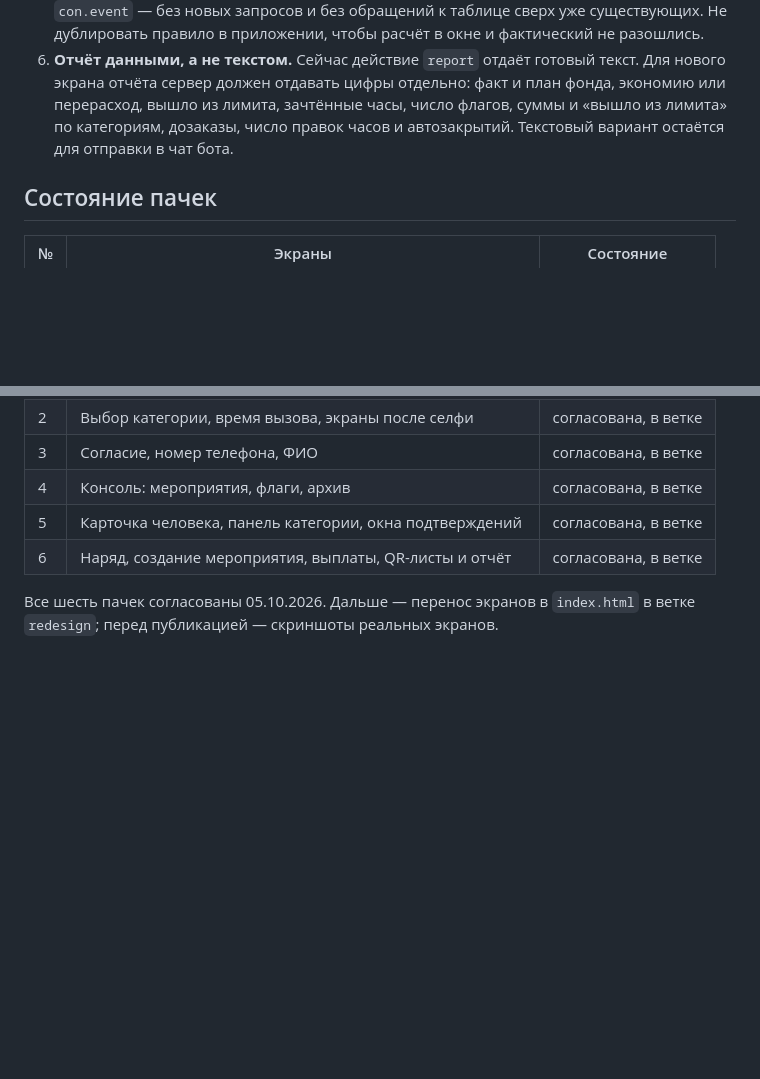
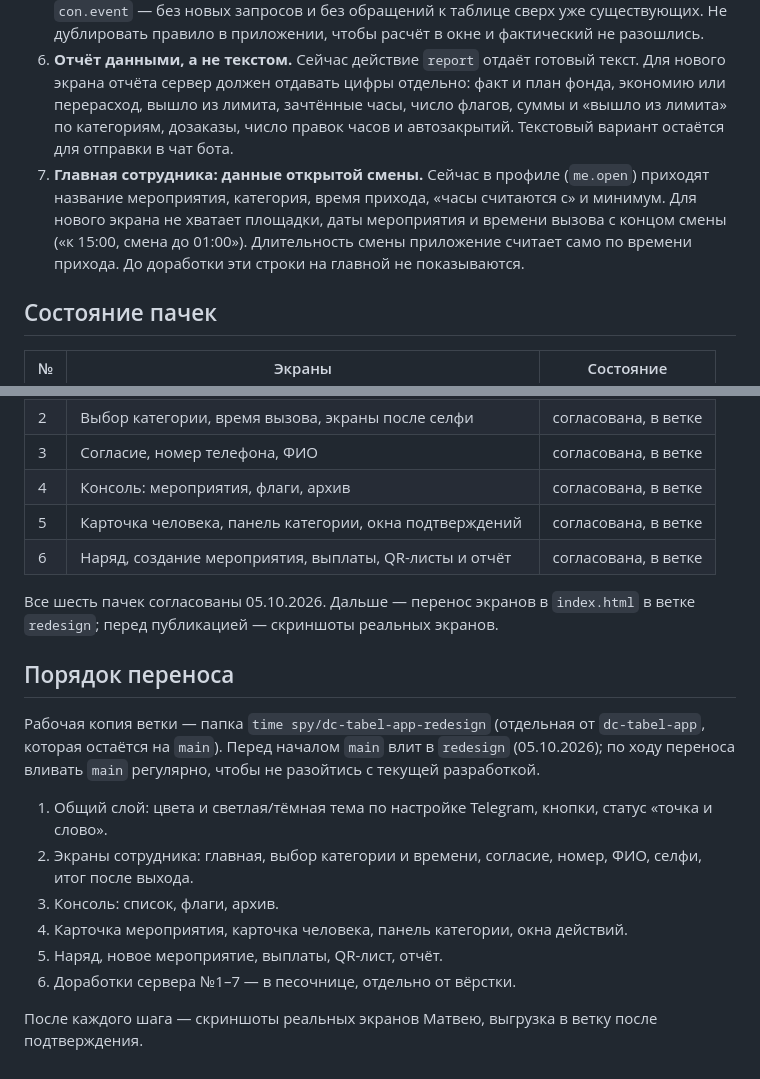
Before and after one commit to tryoya780/dc-tabel-app, a Markdown page: REDESIGN-PLAN.md, 2 parts joined by grey strips. Drawn GitHub-style; blank space fills up the shorter version.

Commit message:
План редизайна: доработка сервера №7 и порядок переноса
Co-Authored-By: Claude Fable 5.1 <noreply@anthropic.com>

```diff
--- a/REDESIGN-PLAN.md
+++ b/REDESIGN-PLAN.md
@@ -27,6 +27,7 @@
 4. **Дозаказ администратора применяется сразу.** У администратора кнопка «Добавить в наряд» добавляет людей без отдельного подтверждения самому себе (сейчас `dzRequest`, затем подтверждение). У менеджера остаётся запрос на подтверждение.
 5. **«Отпустить» показывает исход заранее.** В окне подтверждения пишется, что именно зачтётся («факт: 2 ч 30 мин» или «минимум 10 ч»). Считать на сервере тем же кодом, что и при настоящем закрытии, и отдавать готовым полем по каждой открытой смене в ответе `con.event` — без новых запросов и без обращений к таблице сверх уже существующих. Не дублировать правило в приложении, чтобы расчёт в окне и фактический не разошлись.
 6. **Отчёт данными, а не текстом.** Сейчас действие `report` отдаёт готовый текст. Для нового экрана отчёта сервер должен отдавать цифры отдельно: факт и план фонда, экономию или перерасход, вышло из лимита, зачтённые часы, число флагов, суммы и «вышло из лимита» по категориям, дозаказы, число правок часов и автозакрытий. Текстовый вариант остаётся для отправки в чат бота.
+7. **Главная сотрудника: данные открытой смены.** Сейчас в профиле (`me.open`) приходят название мероприятия, категория, время прихода, «часы считаются с» и минимум. Для нового экрана не хватает площадки, даты мероприятия и времени вызова с концом смены («к 15:00, смена до 01:00»). Длительность смены приложение считает само по времени прихода. До доработки эти строки на главной не показываются.
 
 ## Состояние пачек
 
@@ -40,3 +41,16 @@
 | 6 | Наряд, создание мероприятия, выплаты, QR-листы и отчёт | согласована, в ветке |
 
 Все шесть пачек согласованы 05.10.2026. Дальше — перенос экранов в `index.html` в ветке `redesign`; перед публикацией — скриншоты реальных экранов.
+
+## Порядок переноса
+
+Рабочая копия ветки — папка `time spy/dc-tabel-app-redesign` (отдельная от `dc-tabel-app`, которая остаётся на `main`). Перед началом `main` влит в `redesign` (05.10.2026); по ходу переноса вливать `main` регулярно, чтобы не разойтись с текущей разработкой.
+
+1. Общий слой: цвета и светлая/тёмная тема по настройке Telegram, кнопки, статус «точка и слово».
+2. Экраны сотрудника: главная, выбор категории и времени, согласие, номер, ФИО, селфи, итог после выхода.
+3. Консоль: список, флаги, архив.
+4. Карточка мероприятия, карточка человека, панель категории, окна действий.
+5. Наряд, новое мероприятие, выплаты, QR-лист, отчёт.
+6. Доработки сервера №1–7 — в песочнице, отдельно от вёрстки.
+
+После каждого шага — скриншоты реальных экранов Матвею, выгрузка в ветку после подтверждения.
```
